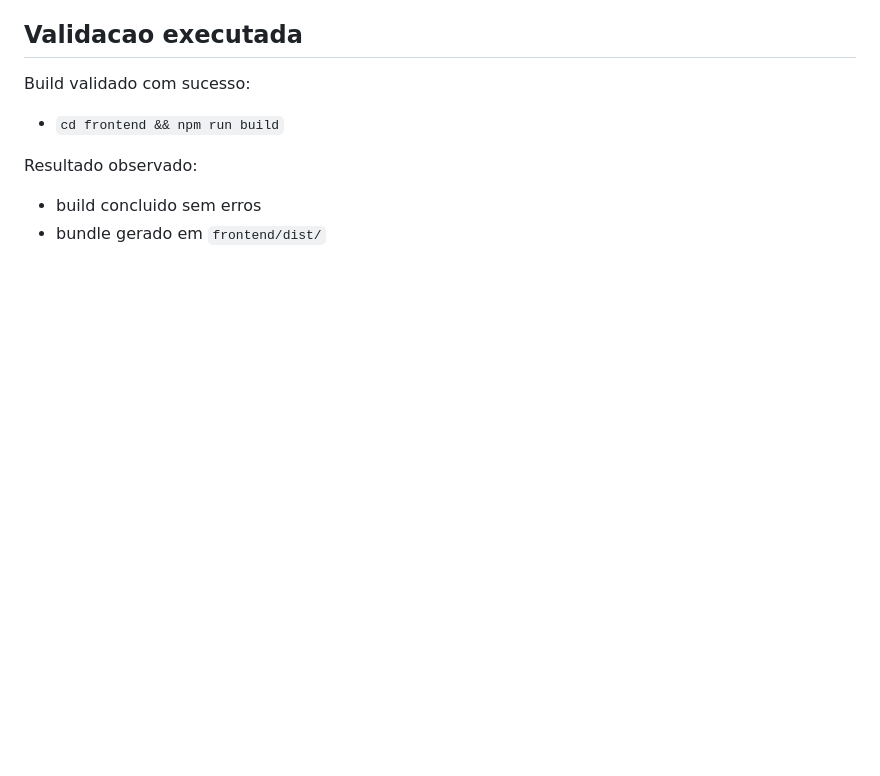
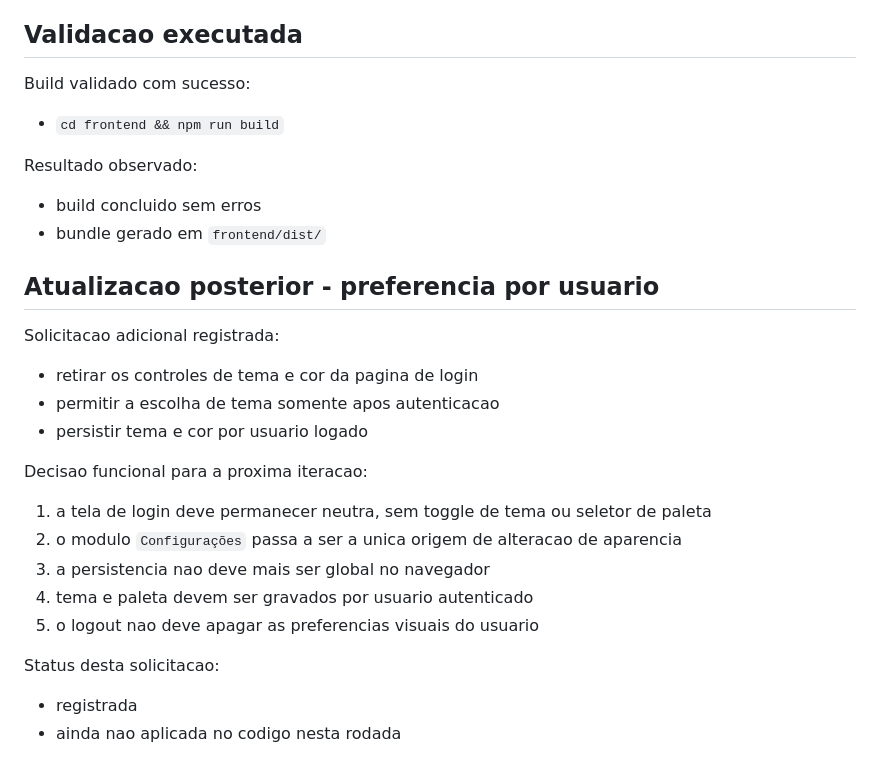
Before and after one commit to lucasbecker1983/controlebeckercorpv8, a Markdown page: docs/FRONTEND_REBRAND_SGCG_2026-04-23.md, the part around the change. Rendered like a GitHub page; blank space fills up the shorter version.

Commit message:
Document per-user theme preference follow-up

```diff
--- a/docs/FRONTEND_REBRAND_SGCG_2026-04-23.md
+++ b/docs/FRONTEND_REBRAND_SGCG_2026-04-23.md
@@ -162,3 +162,24 @@ Resultado observado:
 
 - build concluido sem erros
 - bundle gerado em `frontend/dist/`
+
+## Atualizacao posterior - preferencia por usuario
+
+Solicitacao adicional registrada:
+
+- retirar os controles de tema e cor da pagina de login
+- permitir a escolha de tema somente apos autenticacao
+- persistir tema e cor por usuario logado
+
+Decisao funcional para a proxima iteracao:
+
+1. a tela de login deve permanecer neutra, sem toggle de tema ou seletor de paleta
+2. o modulo `Configurações` passa a ser a unica origem de alteracao de aparencia
+3. a persistencia nao deve mais ser global no navegador
+4. tema e paleta devem ser gravados por usuario autenticado
+5. o logout nao deve apagar as preferencias visuais do usuario
+
+Status desta solicitacao:
+
+- registrada
+- ainda nao aplicada no codigo nesta rodada
```
